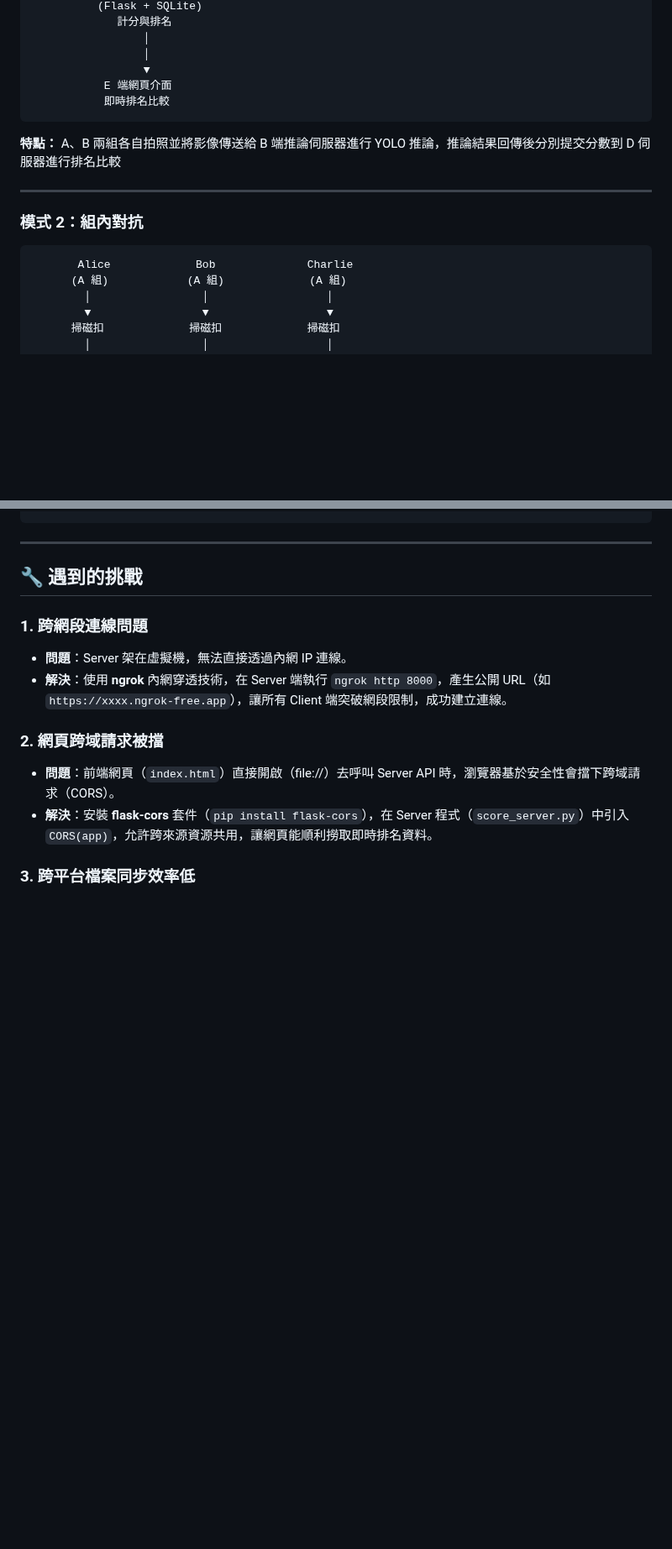
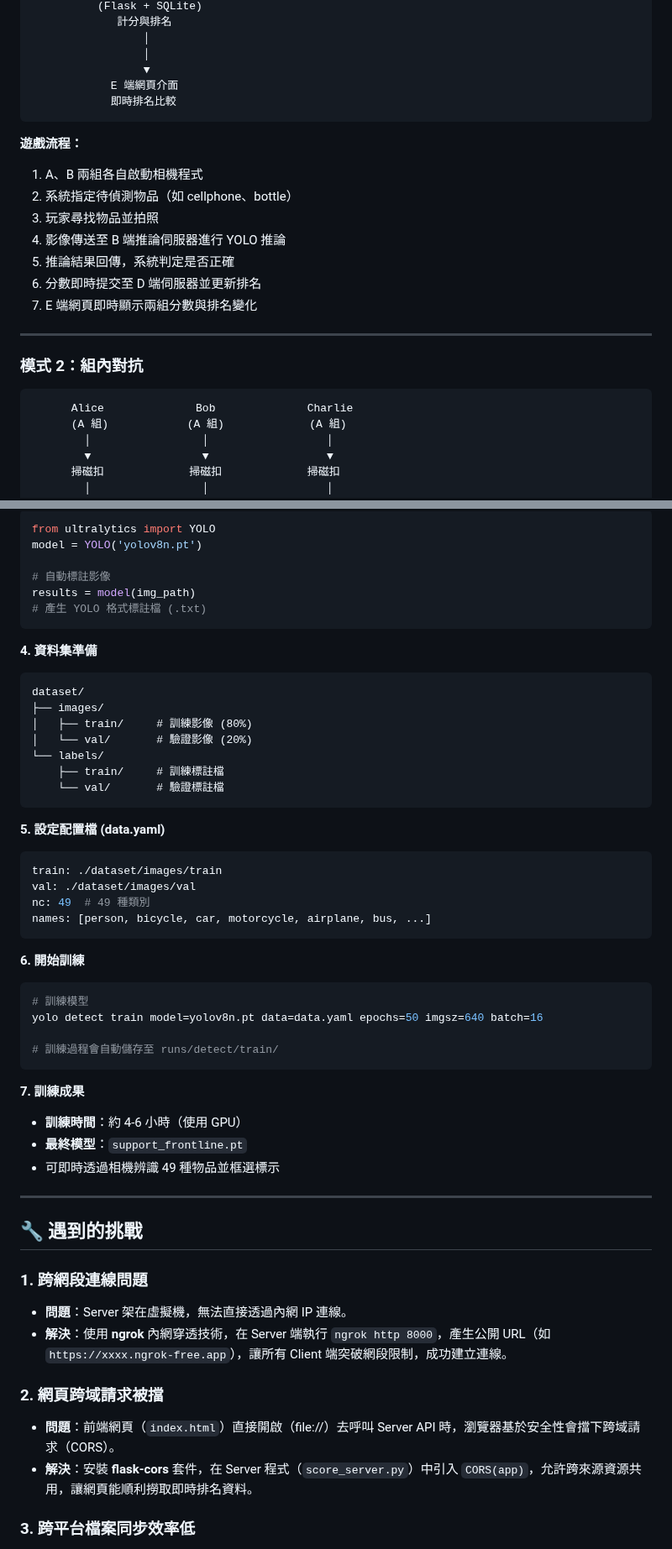
Before and after one commit to yhsuan27/support-frontline, a Markdown page: README.md, 2 parts joined by grey strips. Shown at 84% size. GitHub-like rendering; blank space fills up the shorter version.

````diff
--- a/README.md
+++ b/README.md
@@ -50,18 +48,27 @@
                  │
                  │
                  ▼
-           E 端網頁介面
-           即時排名比較
+            E 端網頁介面
+            即時排名比較
 ```
 
-**特點：** A、B 兩組各自拍照並將影像傳送給 B 端推論伺服器進行 YOLO 推論，推論結果回傳後分別提交分數到 D 伺服器進行排名比較
+
+**遊戲流程：**
+1. A、B 兩組各自啟動相機程式
+2. 系統指定待偵測物品（如 cellphone、bottle）
+3. 玩家尋找物品並拍照
+4. 影像傳送至 B 端推論伺服器進行 YOLO 推論
+5. 推論結果回傳，系統判定是否正確
+6. 分數即時提交至 D 端伺服器並更新排名
+7. E 端網頁即時顯示兩組分數與排名變化
+
 
 ---
 
 ### 模式 2：組內對抗
 
 ```
-       Alice             Bob              Charlie
+      Alice              Bob              Charlie
       (A 組)            (A 組)             (A 組)
         │                 │                  │
         ▼                 ▼                  ▼
@@ -147,4 +194,46 @@ support-frontline/
+```python
+from ultralytics import YOLO
+model = YOLO('yolov8n.pt')
+
+# 自動標註影像
+results = model(img_path)
+# 產生 YOLO 格式標註檔 (.txt)
+```
+
+**4. 資料集準備**
+```
+dataset/
+├── images/
+│   ├── train/     # 訓練影像 (80%)
+│   └── val/       # 驗證影像 (20%)
+└── labels/
+    ├── train/     # 訓練標註檔
+    └── val/       # 驗證標註檔
+```
+
+**5. 設定配置檔 (data.yaml)**
+```yaml
+train: ./dataset/images/train
+val: ./dataset/images/val
+nc: 49  # 49 種類別
+names: [person, bicycle, car, motorcycle, airplane, bus, ...]
+```
+
+**6. 開始訓練**
+```bash
+# 訓練模型
+yolo detect train model=yolov8n.pt data=data.yaml epochs=50 imgsz=640 batch=16
+
+# 訓練過程會自動儲存至 runs/detect/train/
+```
+
+**7. 訓練成果**
+- **訓練時間**：約 4-6 小時（使用 GPU）
+- **最終模型**：`support_frontline.pt`
+- 可即時透過相機辨識 49 種物品並框選標示
+
 ---
+
 
 ## 🔧 遇到的挑戰
 
@@ -154,7 +243,7 @@ support-frontline/
 
 ### 2. 網頁跨域請求被擋
 * **問題**：前端網頁（`index.html`）直接開啟（file://）去呼叫 Server API 時，瀏覽器基於安全性會擋下跨域請求（CORS）。
-* **解決**：安裝 **flask-cors** 套件（`pip install flask-cors`），在 Server 程式（`score_server.py`）中引入 `CORS(app)`，允許跨來源資源共用，讓網頁能順利撈取即時排名資料。
+* **解決**：安裝 **flask-cors** 套件，在 Server 程式（`score_server.py`）中引入 `CORS(app)`，允許跨來源資源共用，讓網頁能順利撈取即時排名資料。
 
 ### 3. 跨平台檔案同步效率低
 * **問題**：Windows 開發環境與 Linux 伺服器之間需手動複製程式碼，導致除錯效率低落。
````
Also changed, not shown: other parts of README.md (+65 -27 lines).
